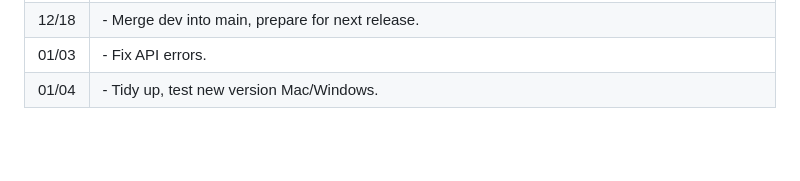
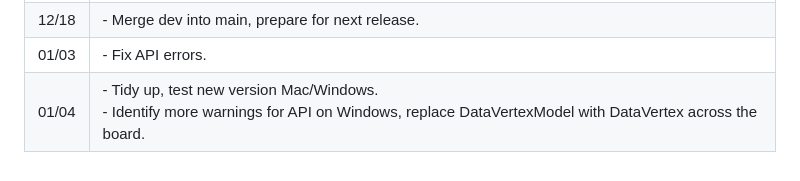
Before and after one commit to soorajprakash/Custom_MetaSoundNodes_SRJ, a Markdown page: docs/log.md, the part around the change. GitHub-like rendering; blank space fills up the shorter version.

```diff
--- a/docs/log.md
+++ b/docs/log.md
@@ -33,4 +33,4 @@
 | 12/16  | - Clean up build script.<br>- Rename Click to Impulse.<br>- Improve consistency of node names and labels. |
 | 12/18  | - Merge dev into main, prepare for next release. |
 | 01/03  | - Fix API errors. |
-| 01/04  | - Tidy up, test new version Mac/Windows. |
+| 01/04  | - Tidy up, test new version Mac/Windows.<br>- Identify more warnings for API on Windows, replace DataVertexModel with DataVertex across the board. |
```
